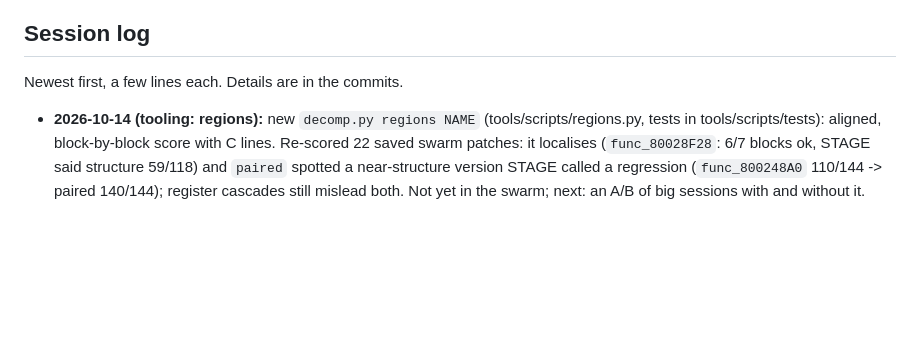
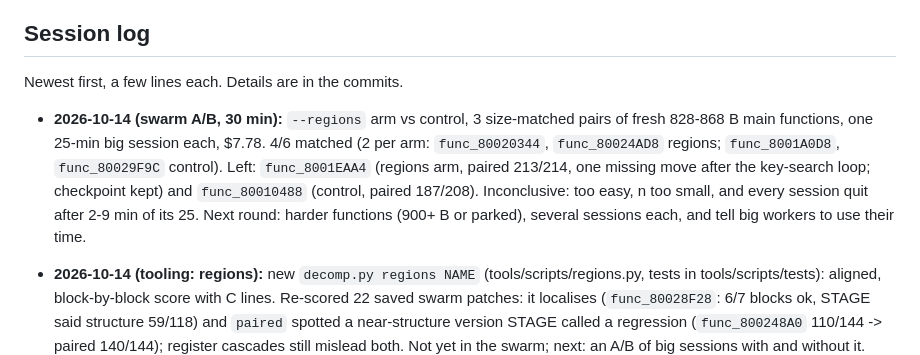
Before and after one commit to jake-r-r-w/crash_bash_decomp, a Markdown page: docs/AGENT_LOG.md, the part around the change. Drawn GitHub-style; blank space fills up the shorter version.

Commit message:
Agent log: regions A/B run
Co-Authored-By: Claude Opus 5.5 <noreply@anthropic.com>

```diff
--- a/docs/AGENT_LOG.md
+++ b/docs/AGENT_LOG.md
@@ -291,6 +291,15 @@ offset. Most-called functions:
 
 Newest first, a few lines each. Details are in the commits.
 
+- **2026-10-14 (swarm A/B, 30 min):** `--regions` arm vs control, 3
+  size-matched pairs of fresh 828-868 B main functions, one 25-min big
+  session each, $7.78. 4/6 matched (2 per arm: `func_80020344`,
+  `func_80024AD8` regions; `func_8001A0D8`, `func_80029F9C` control).
+  Left: `func_8001EAA4` (regions arm, paired 213/214, one missing move after
+  the key-search loop; checkpoint kept) and `func_80010488` (control, paired
+  187/208). Inconclusive: too easy, n too small, and every session quit
+  after 2-9 min of its 25. Next round: harder functions (900+ B or parked),
+  several sessions each, and tell big workers to use their time.
 - **2026-10-14 (tooling: regions):** new `decomp.py regions NAME`
   (tools/scripts/regions.py, tests in tools/scripts/tests): aligned,
   block-by-block score with C lines. Re-scored 22 saved swarm patches:
```
